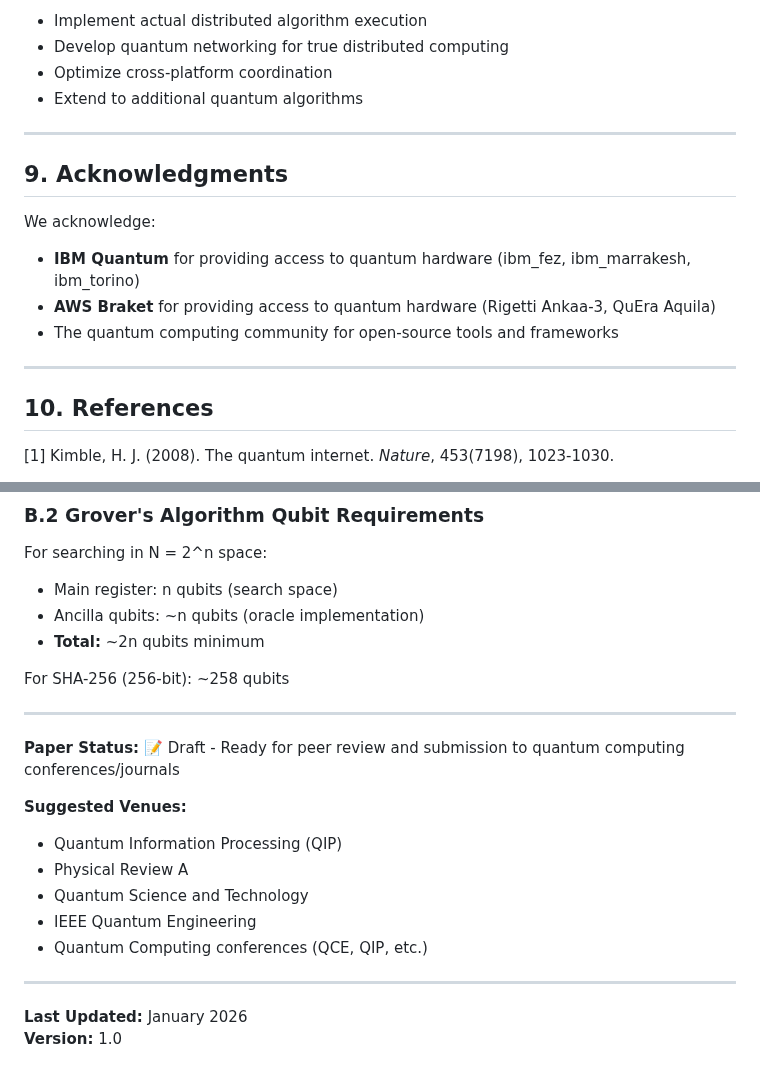
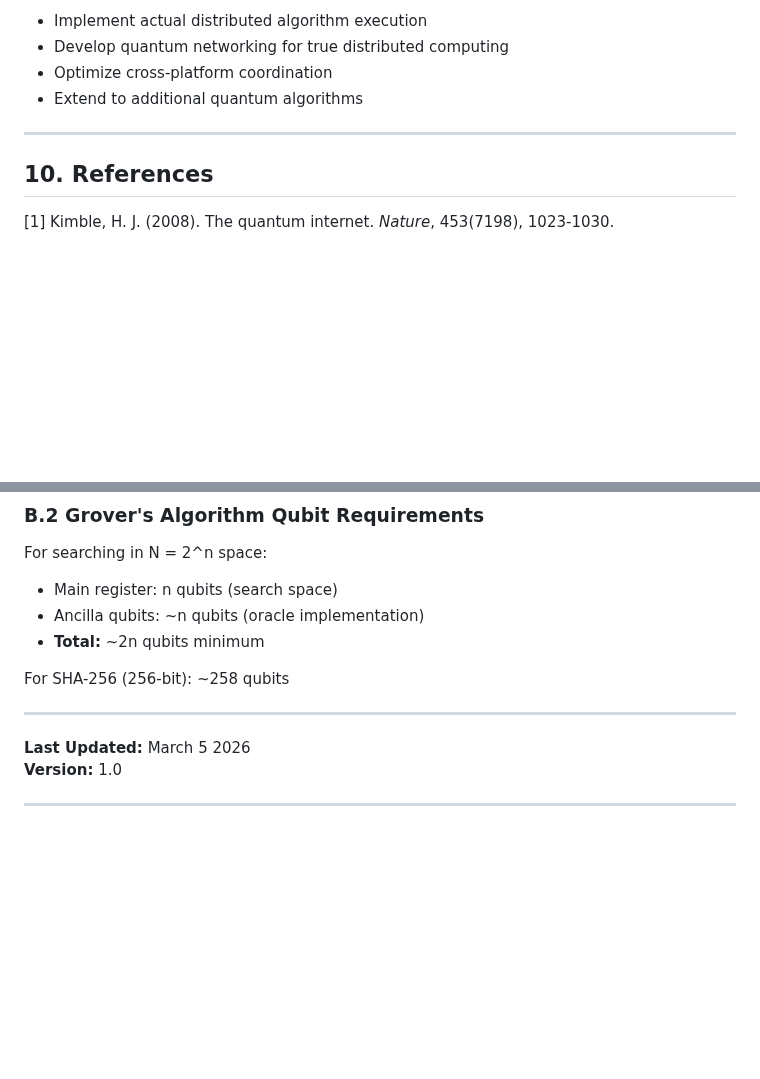
Before and after one commit to Infin-8/STEADYWATCH-QUANTUM-DEMO, a Markdown page: docs/research/CROSS_PLATFORM_QUBIT_AGGREGATION.md, 2 parts joined by grey strips. Rendered like a GitHub page; blank space fills up the shorter version.

Commit message:
Remove acknowledgments and suggested venues sections
Removed acknowledgments and suggested venues sections from the document.

```diff
--- a/docs/research/CROSS_PLATFORM_QUBIT_AGGREGATION.md
+++ b/docs/research/CROSS_PLATFORM_QUBIT_AGGREGATION.md
@@ -301,15 +301,6 @@ We have demonstrated that **cross-platform qubit aggregation** enables large-sca
 
 ---
 
-## 9. Acknowledgments
-
-We acknowledge:
-- **IBM Quantum** for providing access to quantum hardware (ibm_fez, ibm_marrakesh, ibm_torino)
-- **AWS Braket** for providing access to quantum hardware (Rigetti Ankaa-3, QuEra Aquila)
-- The quantum computing community for open-source tools and frameworks
-
----
-
 ## 10. References
 
 [1] Kimble, H. J. (2008). The quantum internet. *Nature*, 453(7198), 1023-1030.
@@ -373,16 +364,7 @@ For SHA-256 (256-bit): ~258 qubits
 
 ---
 
-**Paper Status:** 📝 Draft - Ready for peer review and submission to quantum computing conferences/journals
-
-**Suggested Venues:**
-- Quantum Information Processing (QIP)
-- Physical Review A
-- Quantum Science and Technology
-- IEEE Quantum Engineering
-- Quantum Computing conferences (QCE, QIP, etc.)
+**Last Updated:** March 5 2026
+**Version:** 1.0
 
 ---
-
-**Last Updated:** January 2026
-**Version:** 1.0
```
